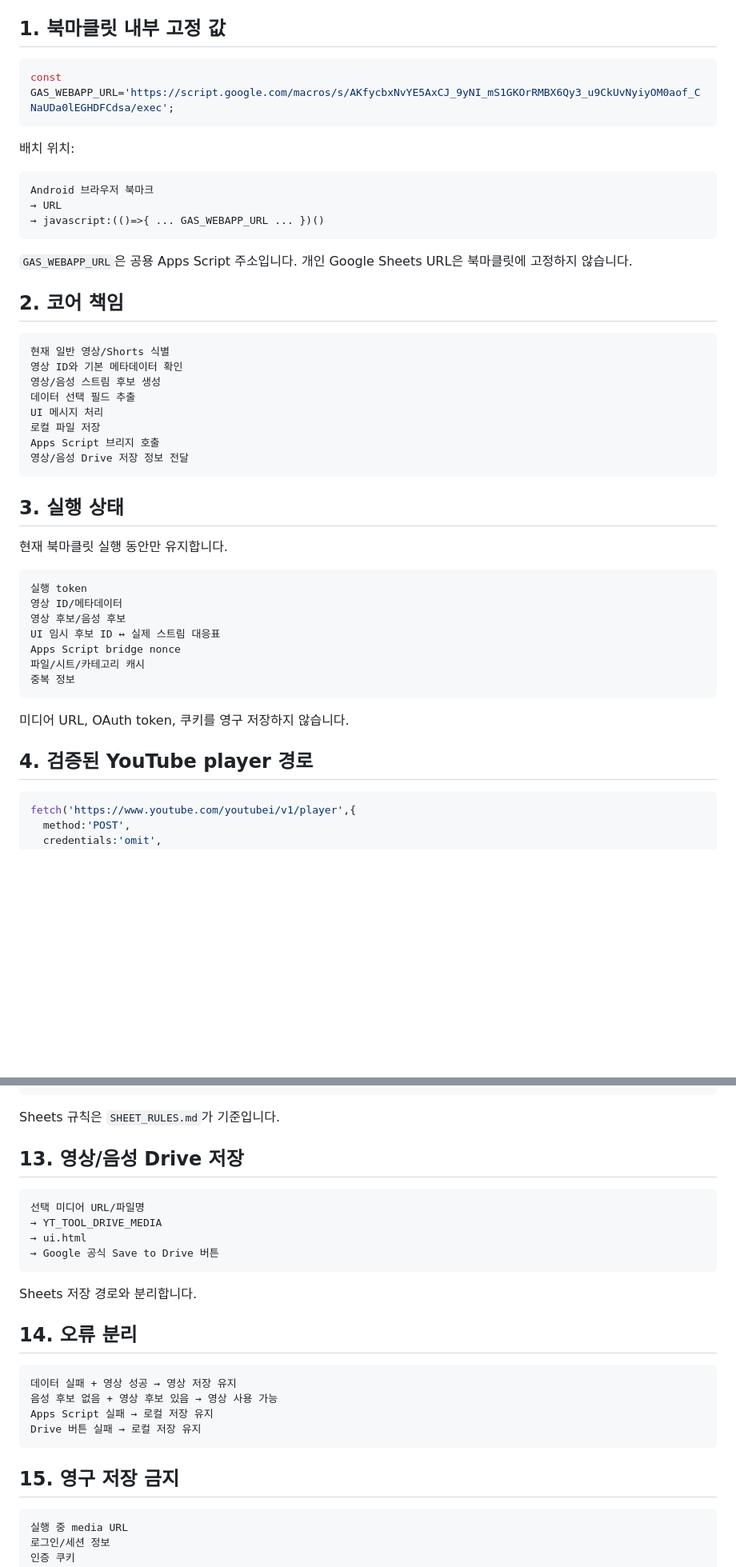
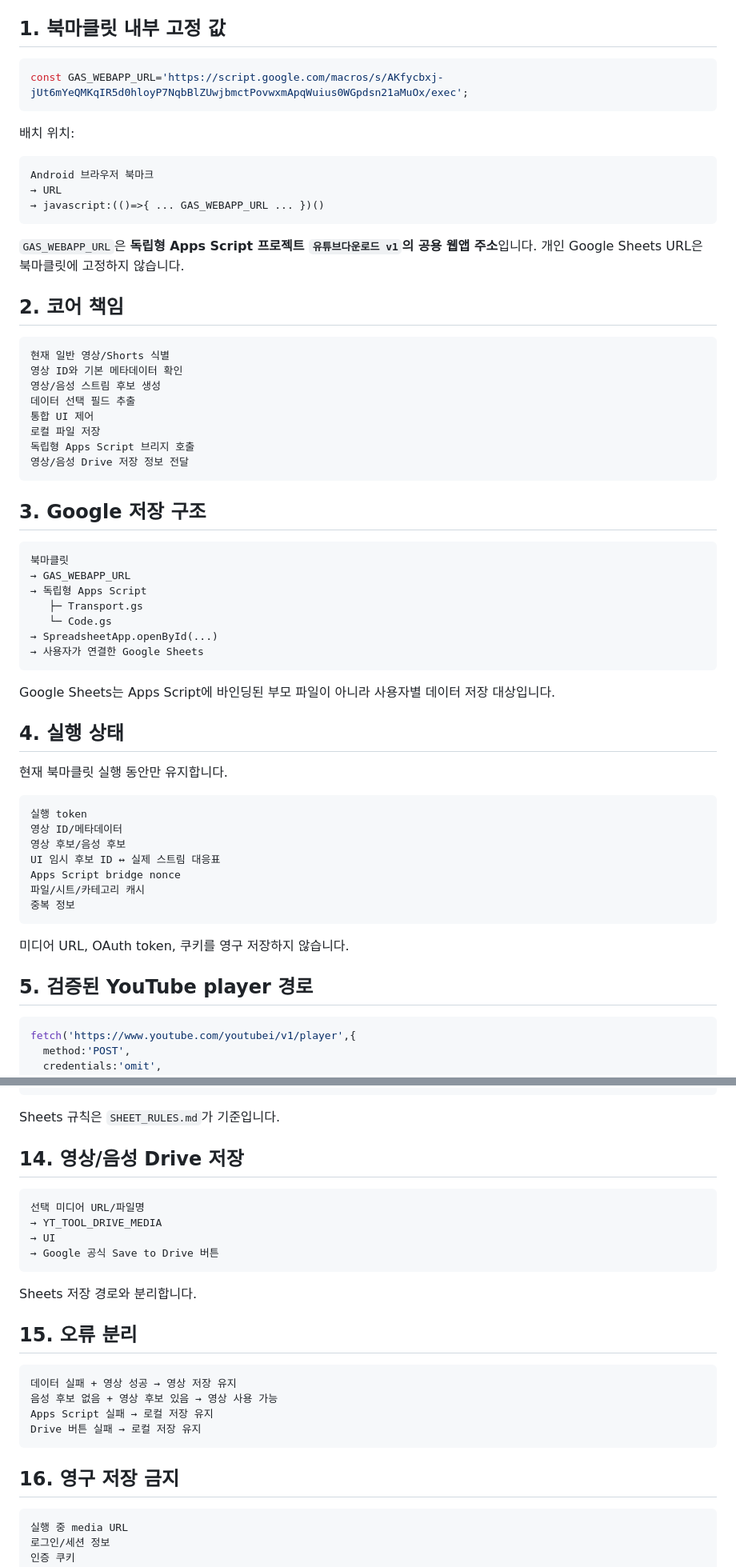
Before and after one commit to sunsee83/dev-lab, a Markdown page: bookmarklets/youtube/CORE_SPEC.md, 2 parts joined by grey strips. Shown at 80% size. Drawn GitHub-style; blank space fills up the shorter version.

Commit message:
Use standalone Apps Script endpoint in core spec

````diff
--- a/bookmarklets/youtube/CORE_SPEC.md
+++ b/bookmarklets/youtube/CORE_SPEC.md
@@ -5,7 +5,7 @@
 ## 1. 북마클릿 내부 고정 값
 
 ```js
-const GAS_WEBAPP_URL='https://script.google.com/macros/s/AKfycbxNvYE5AxCJ_9yNI_mS1GKOrRMBX6Qy3_u9CkUvNyiyOM0aof_CNaUDa0lEGHDFCdsa/exec';
+const GAS_WEBAPP_URL='https://script.google.com/macros/s/AKfycbxj-jUt6mYeQMKqIR5d0hloyP7NqbBlZUwjbmctPovwxmApqWuius0WGpdsn21aMuOx/exec';
 ```
 
 배치 위치:
@@ -16,7 +16,7 @@ Android 브라우저 북마크
 → javascript:(()=>{ ... GAS_WEBAPP_URL ... })()
 ```
 
-`GAS_WEBAPP_URL`은 공용 Apps Script 주소입니다. 개인 Google Sheets URL은 북마클릿에 고정하지 않습니다.
+`GAS_WEBAPP_URL`은 **독립형 Apps Script 프로젝트 `유튜브다운로드 v1`의 공용 웹앱 주소**입니다. 개인 Google Sheets URL은 북마클릿에 고정하지 않습니다.
 
 ## 2. 코어 책임
 
@@ -25,13 +25,27 @@ Android 브라우저 북마크
 영상 ID와 기본 메타데이터 확인
 영상/음성 스트림 후보 생성
 데이터 선택 필드 추출
-UI 메시지 처리
+통합 UI 제어
 로컬 파일 저장
-Apps Script 브리지 호출
+독립형 Apps Script 브리지 호출
 영상/음성 Drive 저장 정보 전달
 ```
 
-## 3. 실행 상태
+## 3. Google 저장 구조
+
+```text
+북마클릿
+→ GAS_WEBAPP_URL
+→ 독립형 Apps Script
+   ├─ Transport.gs
+   └─ Code.gs
+→ SpreadsheetApp.openById(...)
+→ 사용자가 연결한 Google Sheets
+```
+
+Google Sheets는 Apps Script에 바인딩된 부모 파일이 아니라 사용자별 데이터 저장 대상입니다.
+
+## 4. 실행 상태
 
 현재 북마클릿 실행 동안만 유지합니다.
 
@@ -47,7 +61,7 @@ Apps Script bridge nonce
 
 미디어 URL, OAuth token, 쿠키를 영구 저장하지 않습니다.
 
-## 4. 검증된 YouTube player 경로
+## 5. 검증된 YouTube player 경로
 
 ```js
 fetch('https://www.youtube.com/youtubei/v1/player',{
@@ -266,18 +280,18 @@ save-record status=duplicate → UI 중복 화면 표시
 
 Sheets 규칙은 `SHEET_RULES.md`가 기준입니다.
 
-## 13. 영상/음성 Drive 저장
+## 14. 영상/음성 Drive 저장
 
 ```text
 선택 미디어 URL/파일명
 → YT_TOOL_DRIVE_MEDIA
-→ ui.html
+→ UI
 → Google 공식 Save to Drive 버튼
 ```
 
 Sheets 저장 경로와 분리합니다.
 
-## 14. 오류 분리
+## 15. 오류 분리
 
 ```text
 데이터 실패 + 영상 성공 → 영상 저장 유지
@@ -286,7 +300,7 @@ Apps Script 실패 → 로컬 저장 유지
 Drive 버튼 실패 → 로컬 저장 유지
 ```
 
-## 15. 영구 저장 금지
+## 16. 영구 저장 금지
 
 ```text
 실행 중 media URL
````
Also changed, not shown: other parts of bookmarklets/youtube/CORE_SPEC.md (+13 -13 lines).
